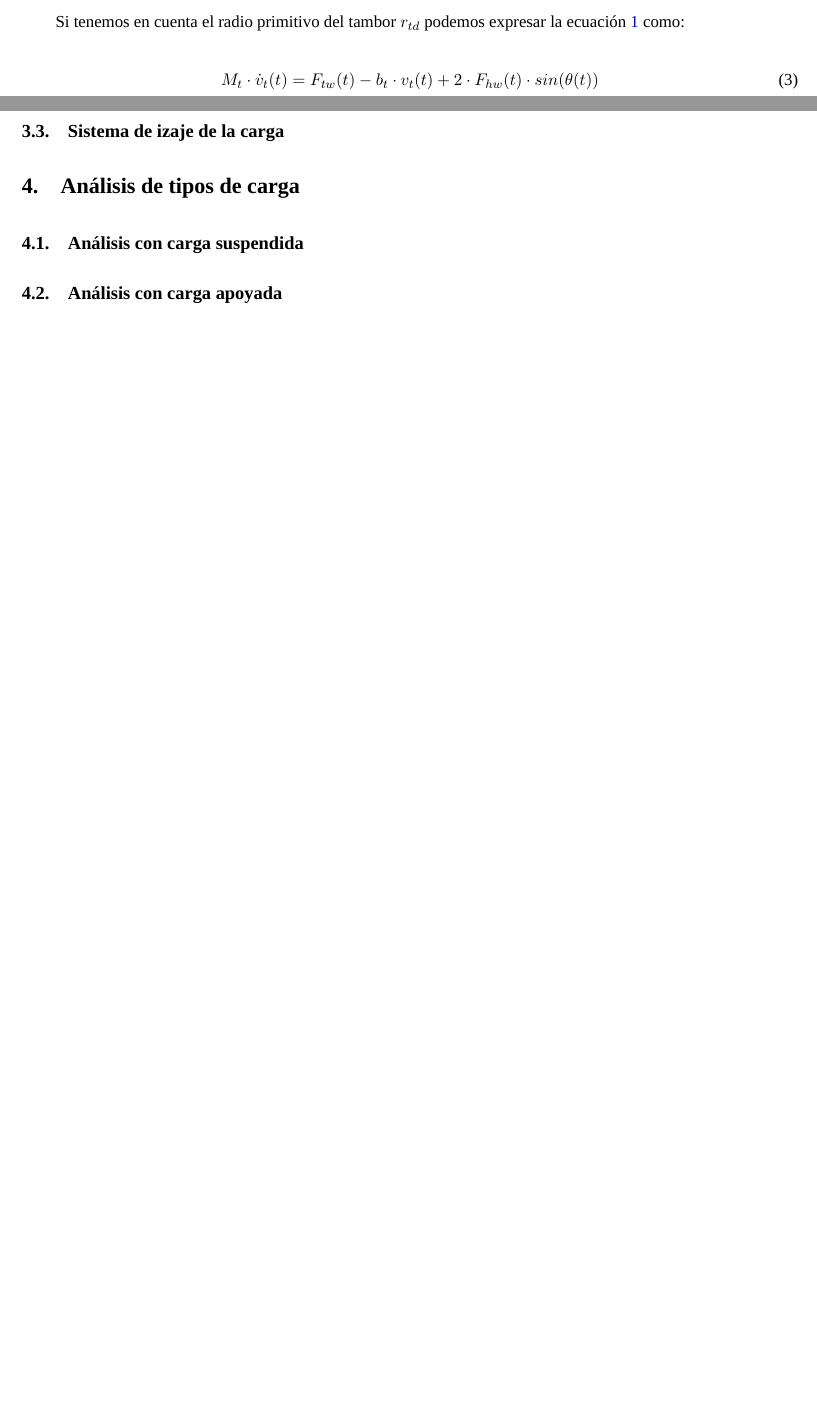
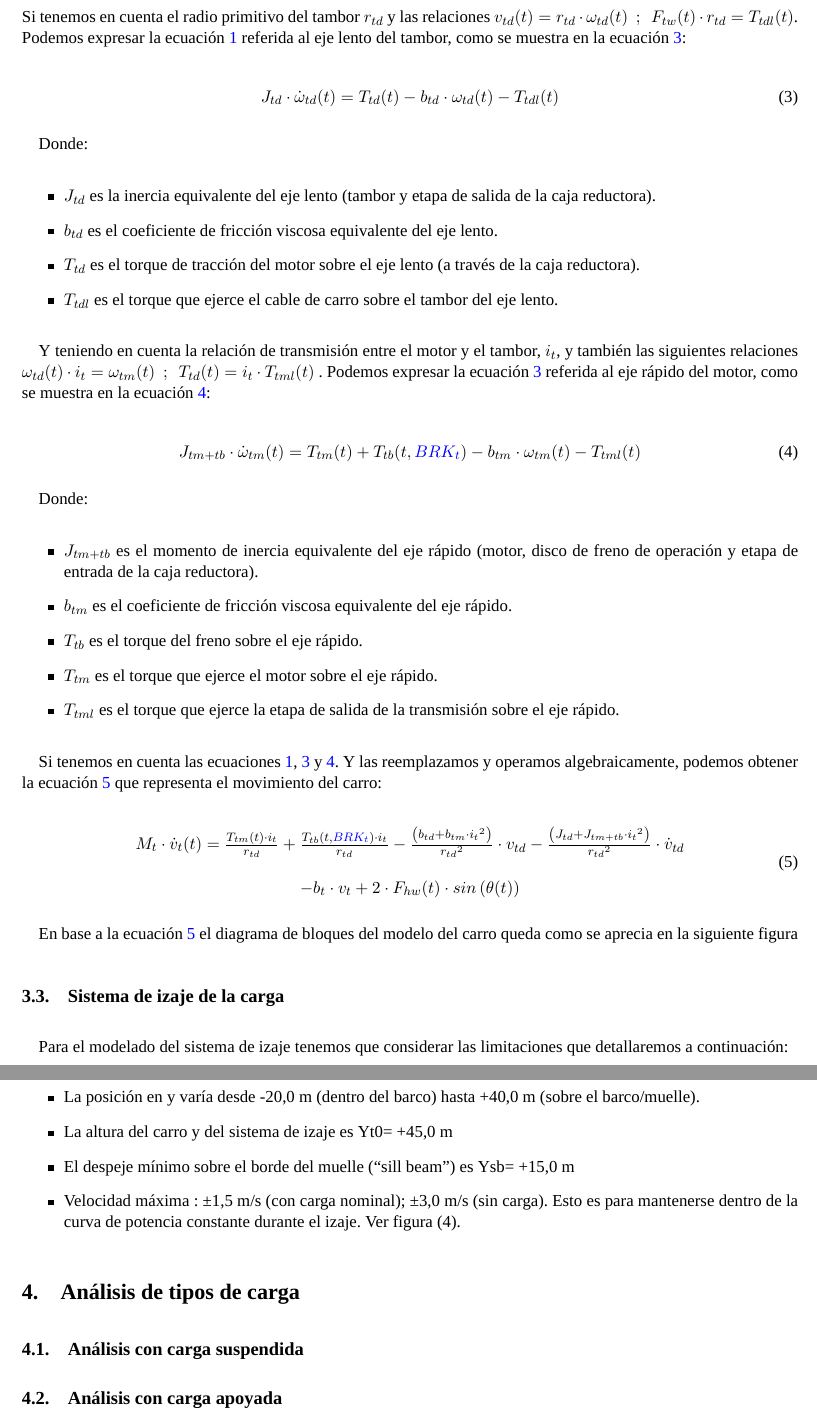
Before and after one commit to lucastrubiano/INFORME_AyCD, a LaTeX document (informe.tex): two parts of pages 5 and 6 of 8 before the commit and two parts of pages 6 and 7 of 9 after it, joined at a grey line, cut at the place of the change, the shorter picture padded with empty space. Compiled offline with XeLaTeX; a missing font is replaced by an installed copy or a similar font.

Commit message:
falta fig simulink carro y empezar izaje

```diff
--- a/informe.tex
+++ b/informe.tex
@@ -7,7 +7,7 @@
 % Replace `letterpaper' with`a4paper' for UK/EU standard size
 \usepackage[a4paper,top=1.9cm,bottom=3.2cm,left=1.9cm,right=1.32cm,marginparwidth=1.75cm]{geometry}
 
-\setlength{\parindent}{2em}
+\setlength{\parindent}{1em}
 \setlength{\parskip}{1em}
 
 % Useful packages
@@ -157,21 +157,67 @@ Donde:
 	\item $K_{tw}$ es la rigidez equivalente total a tracción del cable tensado de carro.
 	\item $b_{tw}$ es la fricción interna o amortiguamiento total del cable tensado de carro.
 \end{itemize}
-
-Si tenemos en cuenta el radio primitivo del tambor $r_{td}$ podemos expresar la ecuación \ref{eq:sistema_carro} como:
+Si tenemos en cuenta el radio primitivo del tambor $r_{td}$ y las relaciones $v_{td}(t)=r_{td}\cdot\omega_{td}(t)\ \ ;\ \ F_{tw}(t)\cdot r_{td} = T_{tdl}(t)$. Podemos expresar la ecuación \ref{eq:sistema_carro} referida al eje lento del tambor, como se muestra en la ecuación \ref{eq:sistema_carro_eje_lento}:
 
 \begin{equation}
 	\label{eq:sistema_carro_eje_lento}
-	M_{t}\cdot\dot{v}_{t}(t)=F_{tw}(t)-b_{t}\cdot v_{t}(t)+2\cdot F_{hw}(t)\cdot sin(\theta(t))
+	J_{td}\cdot \dot{\omega}_{td}(t)=T_{td}(t)-b_{td}\cdot\omega_{td}(t) - T_{tdl}(t)
 \end{equation}
 
-% A partir de esto podemos deducir la siguiente ecuación \ref{eq:sistema_carro}, que representa el comportamiento del sistema del carro, el cable de carro elástico amortiguado y el accionamiento de traslación del carro. Es decir, el sistema compuesto por (carro + despliege cable cerrado + tambor + caja reductora + motor + freno) cuya ecuación es:
-% \begin{equation}
-% 	\label{eq:sistema_carro}
-% 	J_{tm+tb}\cdot\dot{\omega}_{tm}(t)=T_{tm}(t)+T_{tb}(t,{\color{blue}BRK_{t}})-b_{tm}\cdot\omega_{tm}(t)-T_{tml}(t)
-% \end{equation}
+Donde:
+\begin{itemize}
+	\item $J_{td}$ es la inercia equivalente del eje lento (tambor y etapa de salida de la caja reductora).
+	\item $b_{td}$ es el coeficiente de fricción viscosa equivalente del eje lento.
+	\item $T_{td}$ es el torque de tracción del motor sobre el eje lento (a través de la caja reductora).
+	\item $T_{tdl}$ es el torque que ejerce el cable de carro sobre el tambor del eje lento.
+\end{itemize}
+
+Y teniendo en cuenta la relación de transmisión entre el motor y el tambor, $i_{t}$, y también las siguientes relaciones $\omega_{td}(t)\cdot i_{t} = \omega_{tm}(t) \ \ ;\ \ T_{td}(t)=i_{t}\cdot T_{tml}(t)$ . Podemos expresar la ecuación \ref{eq:sistema_carro_eje_lento} referida al eje rápido del motor, como se muestra en la ecuación \ref{eq:sistema_carro_eje_rapido}:
+
+\begin{equation}
+	\label{eq:sistema_carro_eje_rapido}
+	J_{tm+tb}\cdot\dot{\omega}_{tm}(t)=T_{tm}(t)+T_{tb}(t,{\color{blue}BRK_{t}})-b_{tm}\cdot\omega_{tm}(t)-T_{tml}(t)
+\end{equation}
+
+Donde:
+\begin{itemize}
+	\item $J_{tm+tb}$ es el momento de inercia equivalente del eje rápido (motor, disco de freno de operación y etapa de entrada de la caja reductora).
+	\item $b_{tm}$ es el coeficiente de fricción viscosa equivalente del eje rápido.
+	\item $T_{tb}$ es el torque del freno sobre el eje rápido.
+	\item $T_{tm}$ es el torque que ejerce el motor sobre el eje rápido.
+	\item $T_{tml}$ es el torque que ejerce la etapa de salida de la transmisión sobre el eje rápido.
+\end{itemize}
+
+Si tenemos en cuenta las ecuaciones \ref{eq:sistema_carro}, \ref{eq:sistema_carro_eje_lento} y \ref{eq:sistema_carro_eje_rapido}. Y las reemplazamos y operamos algebraicamente, podemos obtener la ecuación \ref{eq:sistema_carro_final} que representa el movimiento del carro:
+
+\begin{equation}
+	\label{eq:sistema_carro_final}
+	\begin{matrix}
+		M_{t}\cdot\dot{v}_{t}(t)=\frac{T_{tm}(t)\cdot i_{t}}{r_{td}}+\frac{T_{tb}(t,{\color{blue}BRK_{t}})\cdot i_{t}}{r_{td}}-\frac{\left ( b_{td}+b_{tm}\cdot{i_{t}}^{2} \right )}{{r_{td}}^{2}}\cdot v_{td}-\frac{\left ( J_{td}+J_{tm+tb}\cdot{i_{t}}^{2} \right )}{{r_{td}}^{2}}\cdot \dot{v}_{td}
+		\\
+		\\
+		-b_{t}\cdot v_{t}+2\cdot F_{hw}(t) \cdot sin \left ( \theta(t) \right )
+	\end{matrix}
+\end{equation}
+
+En base a la ecuación \ref{eq:sistema_carro_final} el diagrama de bloques del modelo del carro queda como se aprecia en la siguiente figura % \ref{fig:sistema_carro_simulink}:
+
+% \begin{figure}[H]
+% 	\centering
+% 	\includegraphics[width=0.8\textwidth]{}
+% 	\caption{Diagrama de bloques (Simulink) del modelo del carro.}
+% 	\label{fig:sistema_carro_simulink}
+% \end{figure}
 
 \subsection{Sistema de izaje de la carga}
+
+Para el modelado del sistema de izaje tenemos que considerar las limitaciones que detallaremos a continuación:
+\begin{itemize}
+	\item La posición en y varía desde -20,0 m (dentro del barco) hasta +40,0 m (sobre el barco/muelle).
+	\item La altura del carro y del sistema de izaje es Yt0= +45,0 m
+	\item El despeje mínimo sobre el borde del muelle (“sill beam”) es Ysb= +15,0 m
+	\item Velocidad máxima : ±1,5 m/s (con carga nominal); ±3,0 m/s (sin carga). Esto es para mantenerse dentro de la curva de potencia constante durante el izaje. Ver figura (4).
+\end{itemize}
 
 \section{Análisis de tipos de carga}
 \subsection{Análisis con carga suspendida}
```
Also changed, not shown: informe.pdf.
